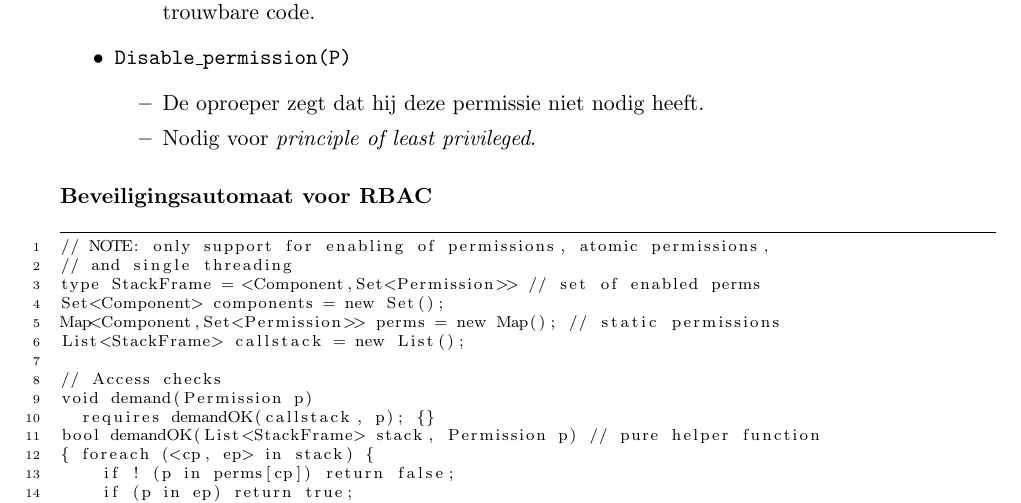
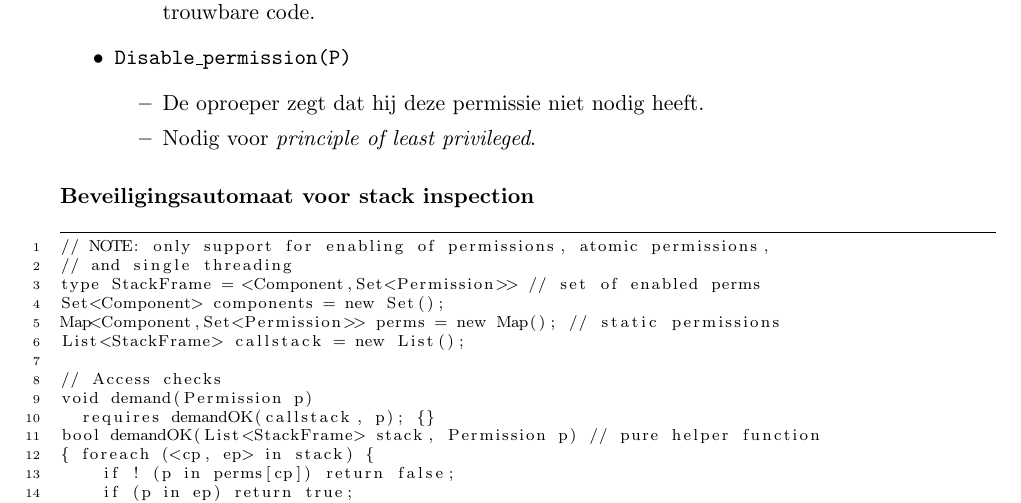
Before and after one commit to KULeuven-CS/OVS, a LaTeX document (chapters/chapter3.tex): part of page 7 of 10, cut so that both start at the same text. Compiled offline with pdfLaTeX.

Commit message:
Small fix in chp3.

```diff
--- a/chapters/chapter3.tex
+++ b/chapters/chapter3.tex
@@ -260,7 +260,7 @@ De oplossing is door gebruik te maken van \textbf{stack walk modifiers}.
 	\end{itemize}
 \end{itemize}
 
-\subsubsection{Beveiligingsautomaat voor RBAC}
+\subsubsection{Beveiligingsautomaat voor stack inspection}
 \begin{lstlisting}
 // NOTE: only support for enabling of permissions, atomic permissions,
 // and single threading
```
